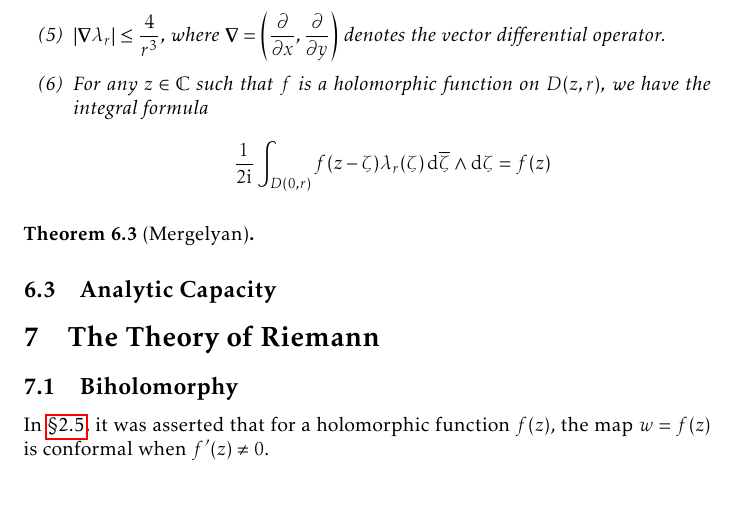
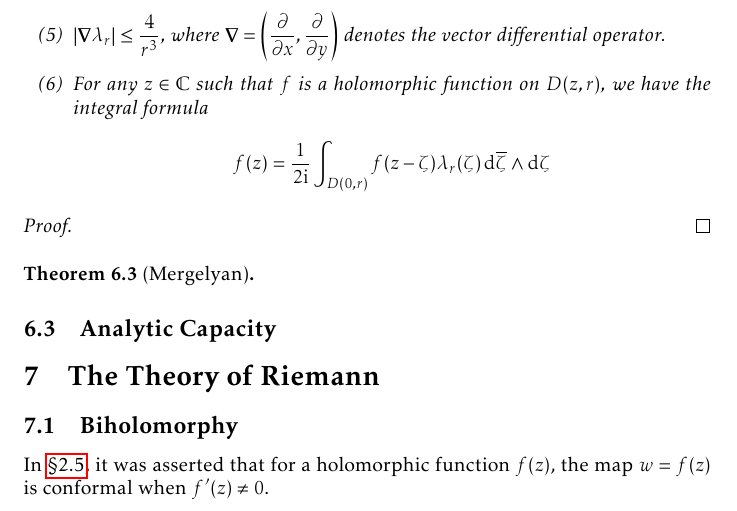
Before and after one commit to slipperking/complex-analysis-latex, a LaTeX document (main.tex): part of page 148 of 185, cut so that both start at the same text. Compiled offline with pdfLaTeX.

Commit message:
overleaf_to_git (Thu Sep 11 23:18:50 2025 -0700): update main.tex from r21322 to r21324

```diff
--- a/main.tex
+++ b/main.tex
@@ -3411,9 +3411,12 @@ As we have previously seen, there is a prevalent notion in complex analysis that
         \item \(\int_{\mathbb{C}}\pdv{\lambda_r}{\overline{\zeta}}\dd{\xi}\wedge\dd{\eta}=0\).
         \item \(\int_{\mathbb{C}}\abs{\pdv{\lambda_r}{\overline{\zeta}}}\dd{\xi}\wedge\dd{\eta}\leq\frac{2\piup}{r}\).
         \item \(\abs{\grad{\lambda_r}}\leq\frac4{r^3}\), where \(\grad=\qty(\pdv{}{x},\pdv{}{y})\) denotes the vector differential operator.
-        \item For any \(z\in\mathbb{C}\) such that \(f\) is a holomorphic function on \(D(z,r)\), we have the integral formula \[\frac{1}{2\ii}\int_{D(0,r)}f(z-\zeta)\lambda_r(\zeta)\dd{\overline{\zeta}}\wedge\ddzeta=f(z)\]
+        \item For any \(z\in\mathbb{C}\) such that \(f\) is a holomorphic function on \(D(z,r)\), we have the integral formula \[f(z)=\frac{1}{2\ii}\int_{D(0,r)}f(z-\zeta)\lambda_r(\zeta)\dd{\overline{\zeta}}\wedge\ddzeta\]
     \end{enumerate}
 \end{lemma}
+\begin{proof}
+
+\end{proof}
 \begin{theorem}[Mergelyan]\label{thm:mergelyan}
 
 \end{theorem}
```
